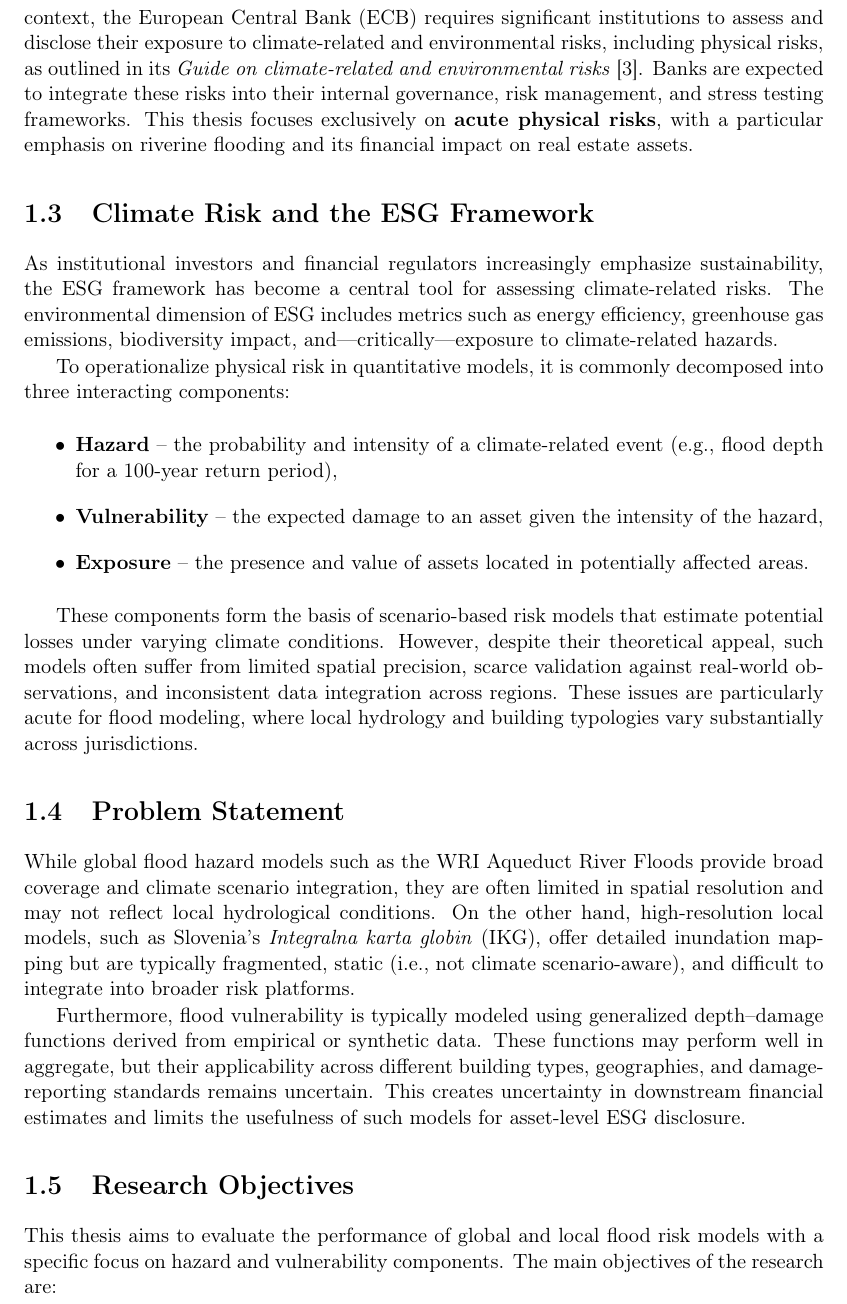
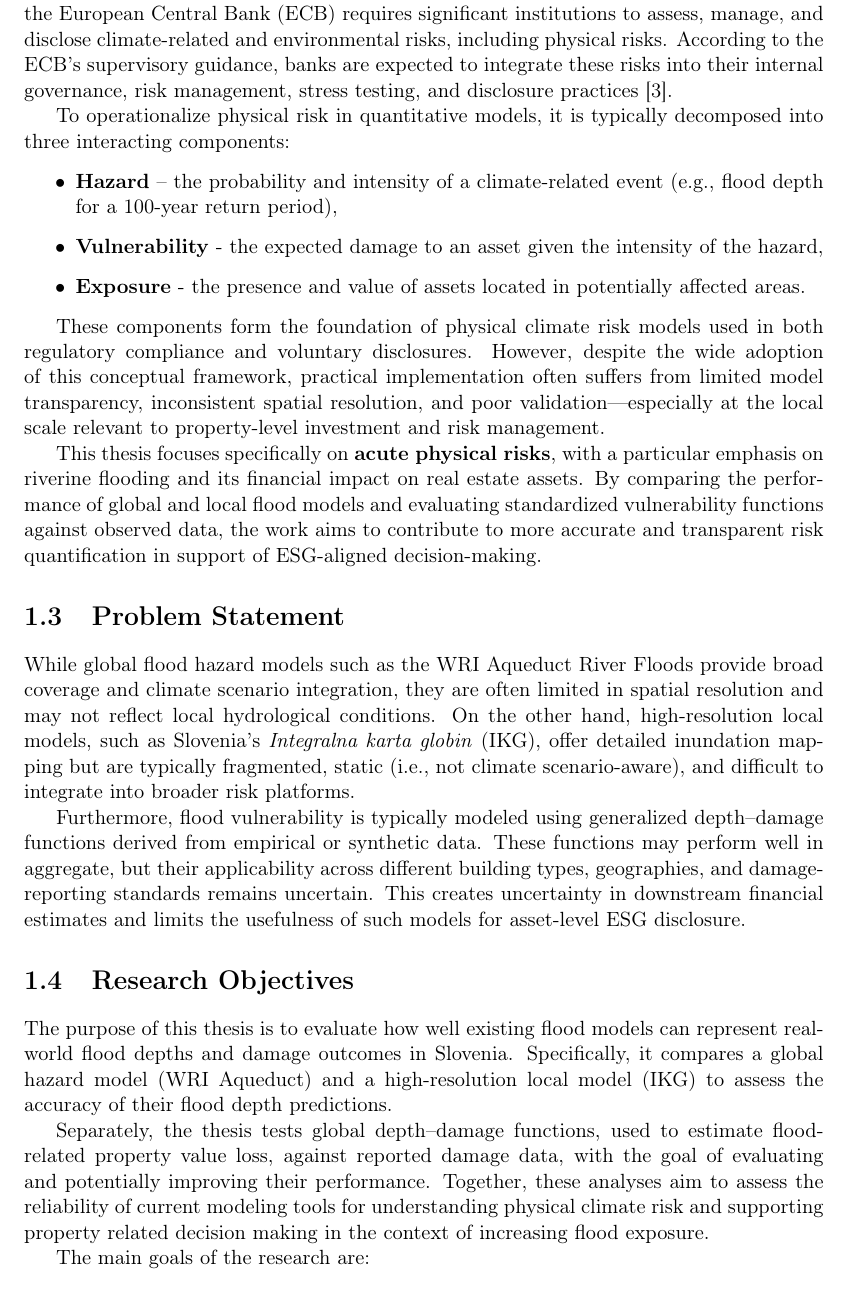
Before and after one commit to KubeljK/cvar-masters, a LaTeX thesis (papers/thesis_latex_2025-07/ips-msc-thesis-eng-ieee.tex, which reads papers/thesis_latex_2025-07/text-eng/main-introduction-msc.tex): part of page 26 of 57, cut so that both start at the same text. Compiled offline with pdfLaTeX.

Commit message:
Progress

```diff
--- a/papers/thesis_latex_2025-07/text-eng/main-introduction-msc.tex
+++ b/papers/thesis_latex_2025-07/text-eng/main-introduction-msc.tex
@@ -20,22 +20,20 @@ In the context of climate-related financial disclosures and scenario analysis, c
     \item \textbf{Liability risks} are considered by some \cite{woetzel2020climate} and encapsulate risks arising when those affected by anthoropogenic climate change seek compensation.
 \end{itemize}
 
-These categories are increasingly embedded in supervisory and regulatory frameworks, including those developed by the Task Force on Climate-related Financial Disclosures (TCFD) and the Network for Greening the Financial System (NGFS). In the European context, the European Central Bank (ECB) requires significant institutions to assess and disclose their exposure to climate-related and environmental risks, including physical risks, as outlined in its \textit{Guide on climate-related and environmental risks} \cite{ecb2020}. Banks are expected to integrate these risks into their internal governance, risk management, and stress testing frameworks. This thesis focuses exclusively on \textbf{acute physical risks}, with a particular emphasis on riverine flooding and its financial impact on real estate assets.
+These categories are increasingly embedded in ESG-aligned regulatory frameworks such as those developed by the Task Force on Climate-related Financial Disclosures (TCFD) and the Network for Greening the Financial System (NGFS). In the European context, the European Central Bank (ECB) requires significant institutions to assess, manage, and disclose climate-related and environmental risks, including physical risks. According to the ECB’s supervisory guidance, banks are expected to integrate these risks into their internal governance, risk management, stress testing, and disclosure practices \cite{ecb2020}.
 
-
-\section{Climate Risk and the ESG Framework}
-
-As institutional investors and financial regulators increasingly emphasize sustainability, the ESG framework has become a central tool for assessing climate-related risks. The environmental dimension of ESG includes metrics such as energy efficiency, greenhouse gas emissions, biodiversity impact, and—critically—exposure to climate-related hazards.
-
-To operationalize physical risk in quantitative models, it is commonly decomposed into three interacting components:
+To operationalize physical risk in quantitative models, it is typically decomposed into three interacting components:
 
 \begin{itemize}
     \item \textbf{Hazard} – the probability and intensity of a climate-related event (e.g., flood depth for a 100-year return period),
-    \item \textbf{Vulnerability} – the expected damage to an asset given the intensity of the hazard,
-    \item \textbf{Exposure} – the presence and value of assets located in potentially affected areas.
+    \item \textbf{Vulnerability} - the expected damage to an asset given the intensity of the hazard,
+    \item \textbf{Exposure} - the presence and value of assets located in potentially affected areas.
 \end{itemize}
 
-These components form the basis of scenario-based risk models that estimate potential losses under varying climate conditions. However, despite their theoretical appeal, such models often suffer from limited spatial precision, scarce validation against real-world observations, and inconsistent data integration across regions. These issues are particularly acute for flood modeling, where local hydrology and building typologies vary substantially across jurisdictions.
+These components form the foundation of physical climate risk models used in both regulatory compliance and voluntary disclosures. However, despite the wide adoption of this conceptual framework, practical implementation often suffers from limited model transparency, inconsistent spatial resolution, and poor validation—especially at the local scale relevant to property-level investment and risk management.
+
+This thesis focuses specifically on \textbf{acute physical risks}, with a particular emphasis on riverine flooding and its financial impact on real estate assets. By comparing the performance of global and local flood models and evaluating standardized vulnerability functions against observed data, the work aims to contribute to more accurate and transparent risk quantification in support of ESG-aligned decision-making.
+
 
 \section{Problem Statement}
 
@@ -45,6 +43,9 @@ Furthermore, flood vulnerability is typically modeled using generalized depth--d
 
 \section{Research Objectives}
 
-This thesis aims to evaluate the performance of global and local flood risk models with a specific focus on hazard and vulnerability components. The main objectives of the research are:
+The purpose of this thesis is to evaluate how well existing flood models can represent real-world flood depths and damage outcomes in Slovenia. Specifically, it compares a global hazard model (WRI Aqueduct) and a high-resolution local model (IKG) to assess the accuracy of their flood depth predictions.
 
+Separately, the thesis tests global depth–damage functions, used to estimate flood-related property value loss, against reported damage data, with the goal of evaluating and potentially improving their performance. Together, these analyses aim to assess the reliability of current modeling tools for understanding physical climate risk and supporting property related decision making in the context of increasing flood exposure.
+
+The main goals of the research are:
 \begin{enumerate}
```
Also changed, not shown: papers/thesis_latex_2025-07/references.bib (+6 -6 lines), papers/thesis_latex_2025-07/ips-msc-thesis-eng-ieee.bbl, papers/thesis_latex_2025-07/ips-msc-thesis-eng-ieee.pdf, papers/thesis_latex_2025-07/text-eng/main-introduction-msc.tex (23 more changed lines), 7 other files.
